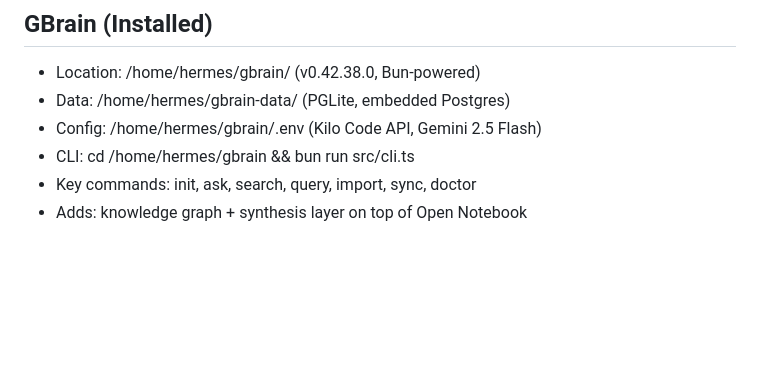
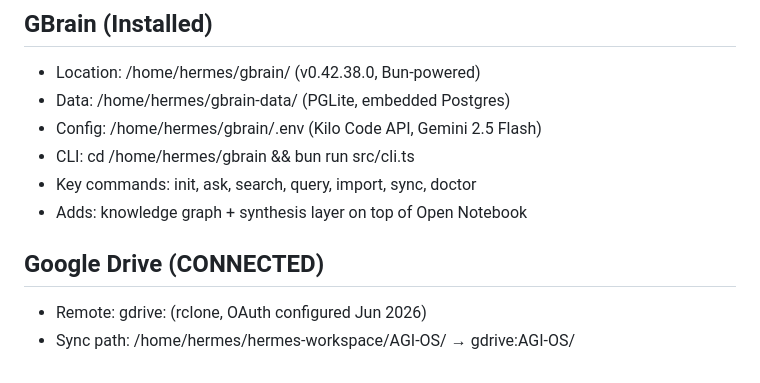
Before and after one commit to DigitalRavagers/hermes-workspace, a Markdown page: memory.md, the part around the change. Drawn GitHub-style; blank space fills up the shorter version.

Commit message:
chore: auto-sync 2026-06-10 07:14 [hermes]

```diff
--- a/memory.md
+++ b/memory.md
@@ -57,3 +57,7 @@
 - CLI: cd /home/hermes/gbrain && bun run src/cli.ts <command>
 - Key commands: init, ask, search, query, import, sync, doctor
 - Adds: knowledge graph + synthesis layer on top of Open Notebook
+
+## Google Drive (CONNECTED)
+- Remote: gdrive: (rclone, OAuth configured Jun 2026)
+- Sync path: /home/hermes/hermes-workspace/AGI-OS/ → gdrive:AGI-OS/
```
